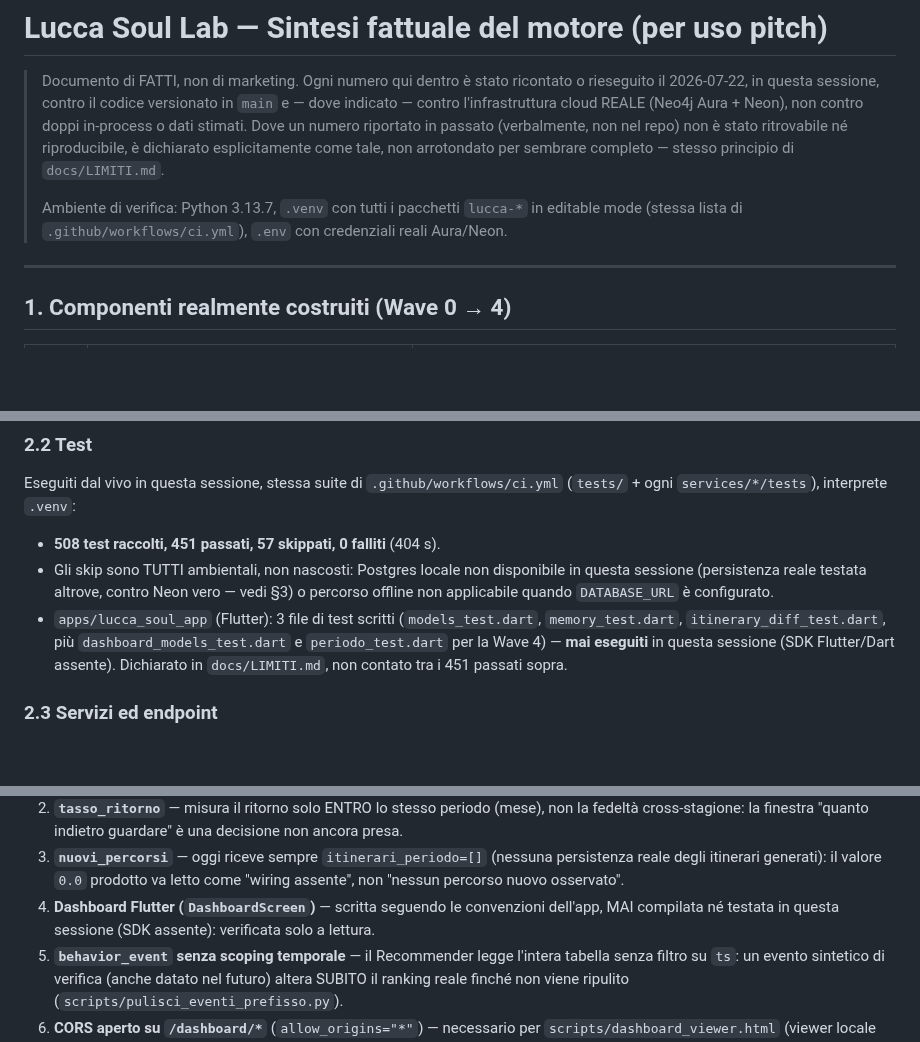
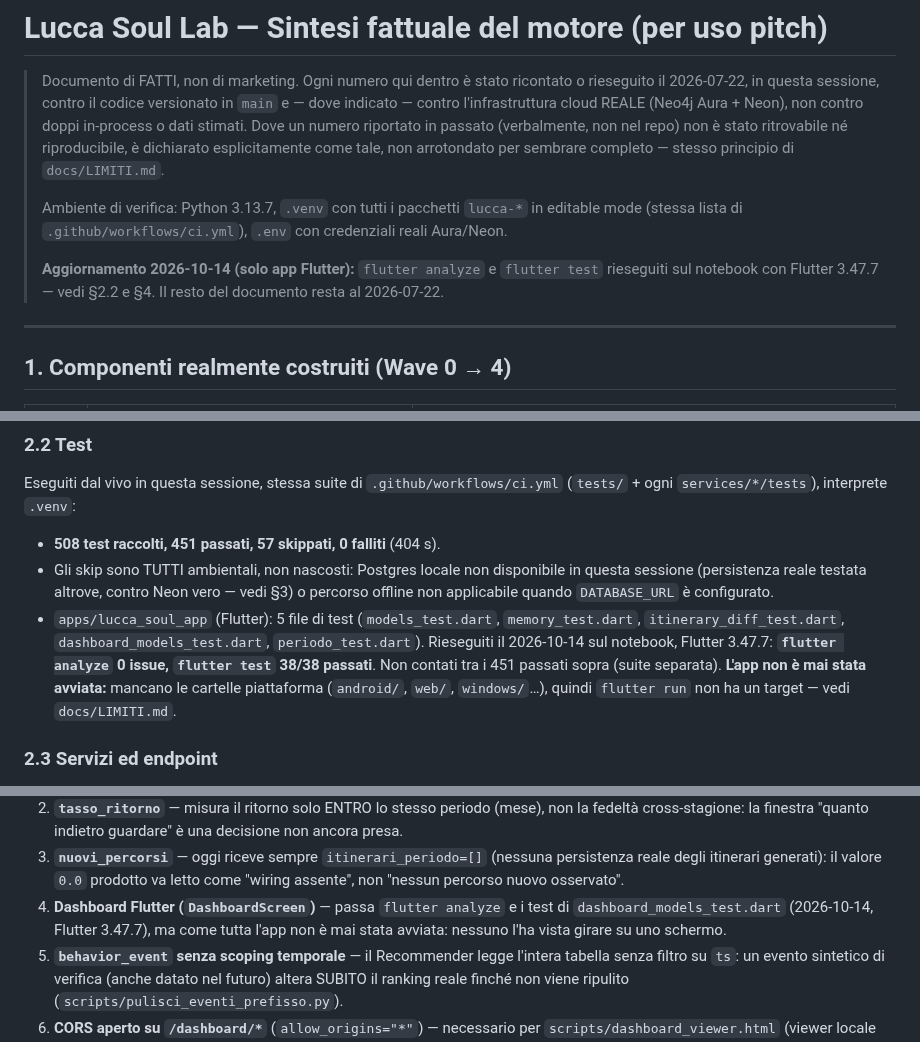
Before and after one commit to ssurli/lucca-soul-engine, a Markdown page: docs/SINTESI_FATTUALE.md, 3 parts joined by grey strips. Rendered like a GitHub page; blank space fills up the shorter version.

Commit message:
docs(SINTESI_FATTUALE): app Flutter analizzata e testata, mai avviata
Rieseguiti il 2026-10-14 sul notebook con Flutter 3.47.7: flutter analyze
0 issue, flutter test 38/38. Aggiornati i punti che dicevano "mai eseguiti /
non compilata" (tabella componenti, test, limite 4, diagramma) e corretto il
conteggio dei file di test (5, non 3). L'app resta mai avviata: mancano le
cartelle piattaforma.

Co-Authored-By: Claude Opus 5.5 <noreply@anthropic.com>

```diff
--- a/docs/SINTESI_FATTUALE.md
+++ b/docs/SINTESI_FATTUALE.md
@@ -9,6 +9,9 @@
 >
 > Ambiente di verifica: Python 3.13.7, `.venv` con tutti i pacchetti `lucca-*` in editable
 > mode (stessa lista di `.github/workflows/ci.yml`), `.env` con credenziali reali Aura/Neon.
+>
+> **Aggiornamento 2026-10-14 (solo app Flutter):** `flutter analyze` e `flutter test` rieseguiti
+> sul notebook con Flutter 3.47.7 — vedi §2.2 e §4. Il resto del documento resta al 2026-07-22.
 
 ---
 
@@ -65,10 +68,12 @@ ogni `services/*/tests`), interprete `.venv`:
 - Gli skip sono TUTTI ambientali, non nascosti: Postgres locale non disponibile in questa
   sessione (persistenza reale testata altrove, contro Neon vero — vedi §3) o percorso
   offline non applicabile quando `DATABASE_URL` è configurato.
-- `apps/lucca_soul_app` (Flutter): 3 file di test scritti (`models_test.dart`,
-  `memory_test.dart`, `itinerary_diff_test.dart`, più `dashboard_models_test.dart` e
-  `periodo_test.dart` per la Wave 4) — **mai eseguiti** in questa sessione (SDK Flutter/Dart
-  assente). Dichiarato in `docs/LIMITI.md`, non contato tra i 451 passati sopra.
+- `apps/lucca_soul_app` (Flutter): 5 file di test (`models_test.dart`, `memory_test.dart`,
+  `itinerary_diff_test.dart`, `dashboard_models_test.dart`, `periodo_test.dart`).
+  Rieseguiti il 2026-10-14 sul notebook, Flutter 3.47.7: **`flutter analyze` 0 issue,
+  `flutter test` 38/38 passati**. Non contati tra i 451 passati sopra (suite separata).
+  **L'app non è mai stata avviata:** mancano le cartelle piattaforma (`android/`, `web/`,
+  `windows/`…), quindi `flutter run` non ha un target — vedi `docs/LIMITI.md`.
 
 ### 2.3 Servizi ed endpoint
 
@@ -174,8 +179,9 @@ di non chiuderlo ora. In una riga ciascuno:
 3. **`nuovi_percorsi`** — oggi riceve sempre `itinerari_periodo=[]` (nessuna persistenza reale
    degli itinerari generati): il valore `0.0` prodotto va letto come "wiring assente", non
    "nessun percorso nuovo osservato".
-4. **Dashboard Flutter (`DashboardScreen`)** — scritta seguendo le convenzioni dell'app, MAI
-   compilata né testata in questa sessione (SDK assente): verificata solo a lettura.
+4. **Dashboard Flutter (`DashboardScreen`)** — passa `flutter analyze` e i test di
+   `dashboard_models_test.dart` (2026-10-14, Flutter 3.47.7), ma come tutta l'app non è mai
+   stata avviata: nessuno l'ha vista girare su uno schermo.
 5. **`behavior_event` senza scoping temporale** — il Recommender legge l'intera tabella senza
    filtro su `ts`: un evento sintetico di verifica (anche datato nel futuro) altera SUBITO il
    ranking reale finché non viene ripulito (`scripts/pulisci_eventi_prefisso.py`).
```
Also changed, not shown: other parts of docs/SINTESI_FATTUALE.md (+2 -2 lines).
